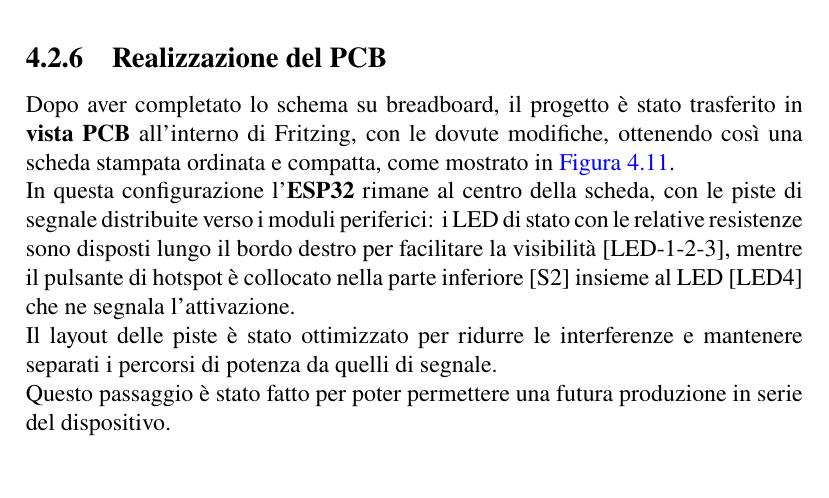
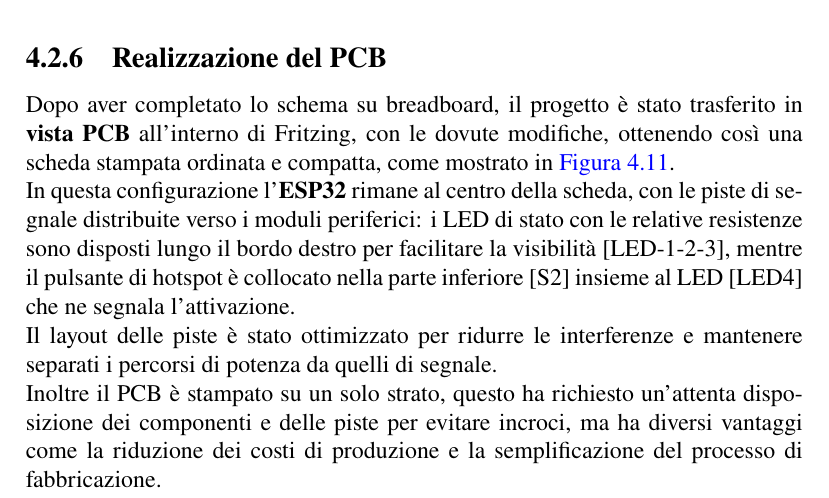
Before and after one commit to G103L3/AUSP-Thesis-Latex, a LaTeX document (main.tex, which reads capitoli/implementazione_hardware.tex): part of page 39 of 52, cut so that both start at the same text. Compiled offline with pdfLaTeX.

Commit message:
Implementazione Hardware ->94%

```diff
--- a/capitoli/implementazione_hardware.tex
+++ b/capitoli/implementazione_hardware.tex
@@ -426,7 +426,8 @@ In questa configurazione l’\textbf{ESP32} rimane al centro della scheda, con l
 i LED di stato con le relative resistenze sono disposti lungo il bordo destro per facilitare la visibilità [LED-1-2-3], mentre il pulsante di hotspot
 è collocato nella parte inferiore [S2] insieme al LED [LED4] che ne segnala l’attivazione. \\
 Il layout delle piste è stato ottimizzato per ridurre le interferenze e mantenere separati i percorsi di potenza da quelli di segnale.\\
-Questo passaggio è stato fatto per poter permettere una futura produzione in serie del dispositivo.
+Inoltre il PCB è stampato su un solo strato, questo ha richiesto un'attenta disposizione dei componenti e delle piste per evitare incroci,
+ma ha diversi vantaggi come la riduzione dei costi di produzione e la semplificazione del processo di fabbricazione.\\
 
 \begin{figure}[H]
   \centering
```
Also changed, not shown: immagini/pcb_completo.png, 3 other files.
